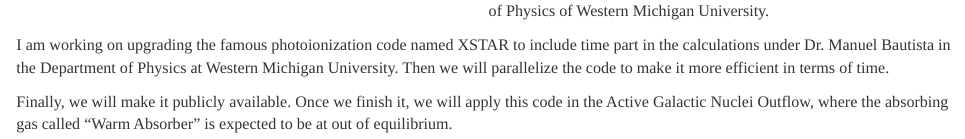
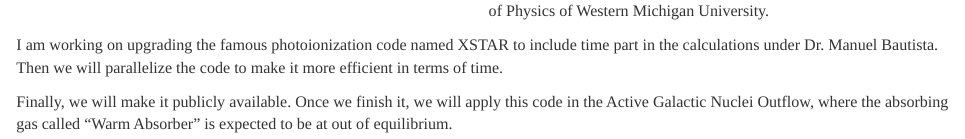
Before and after one commit to drsadaula/website, an R Markdown document (index.Rmd): the page in a window 1100 px wide, from 240 px down. Rendered offline with R 4.5, knitr and Pandoc, with nearby package versions; a font, style sheet, LaTeX package, included part or bibliography that could not be used is replaced or left out.

Commit message:
cleaned up intro

```diff
--- a/index.Rmd
+++ b/index.Rmd
@@ -24,7 +24,7 @@ output: html_document
 
 My name is Dev Raj Sadaula. I am a Ph.D. candidate in the department of Physics of Western Michigan University.
 
-I am working on upgrading the famous photoionization code named XSTAR to include time part in the calculations under Dr. Manuel Bautista in the Department of Physics at Western Michigan University. Then we will parallelize the code to make it more efficient
+I am working on upgrading the famous photoionization code named XSTAR to include time part in the calculations under Dr. Manuel Bautista. Then we will parallelize the code to make it more efficient
 in terms of time.
 
 Finally, we will make it publicly available. Once we finish it, we will
```
Also changed, not shown: 1 other file.
